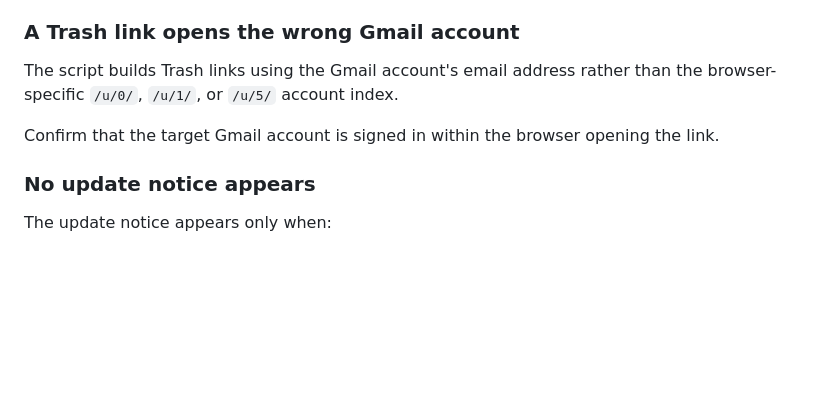
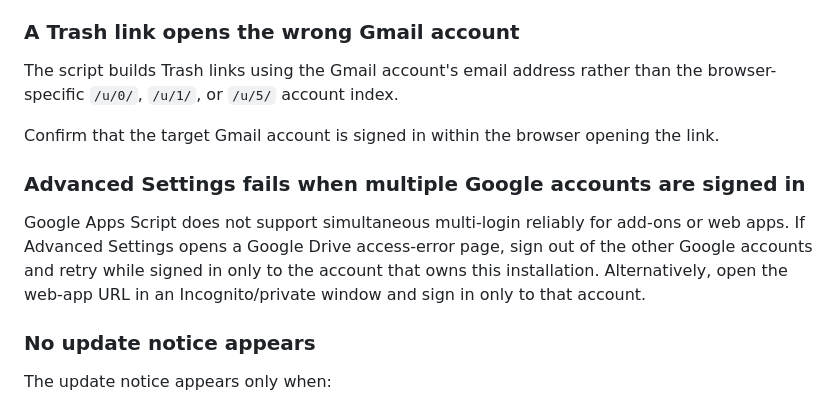
Before and after one commit to dynamiccookies/Gmail-Retention-Manager, a Markdown page: README.md, the part around the change. Rendered like a GitHub page; blank space fills up the shorter version.

Commit message:
Document Apps Script multi-account limitation
Refs #29

```diff
--- a/README.md
+++ b/README.md
@@ -450,6 +450,14 @@ The script builds Trash links using the Gmail account's email address rather tha
 
 Confirm that the target Gmail account is signed in within the browser opening the link.
 
+### Advanced Settings fails when multiple Google accounts are signed in
+
+Google Apps Script does not support simultaneous multi-login reliably for add-ons
+or web apps. If Advanced Settings opens a Google Drive access-error page, sign
+out of the other Google accounts and retry while signed in only to the account
+that owns this installation. Alternatively, open the web-app URL in an
+Incognito/private window and sign in only to that account.
+
 ### No update notice appears
 
 The update notice appears only when:
```
